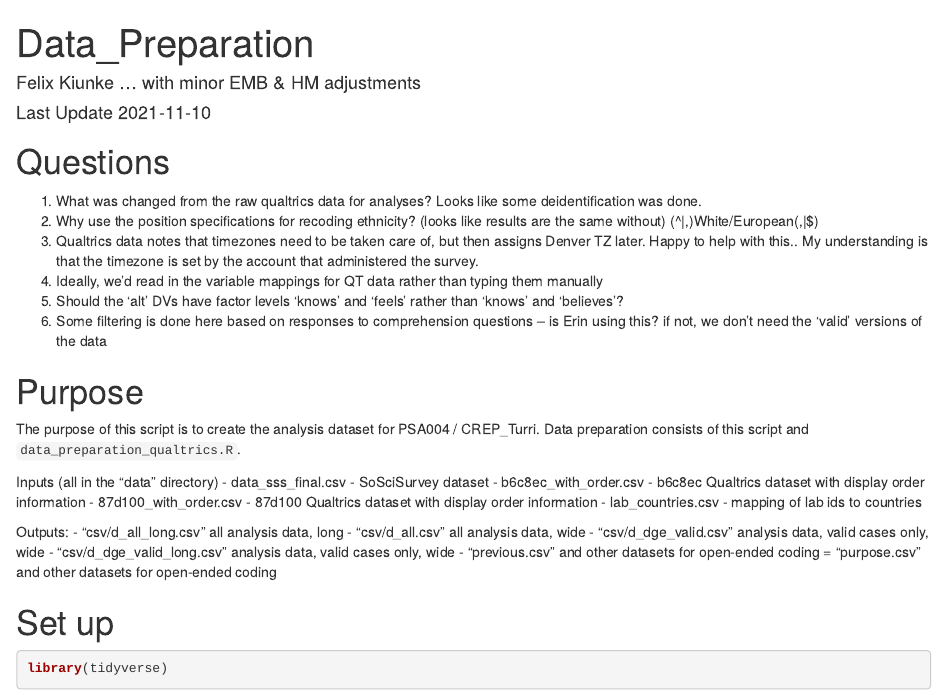
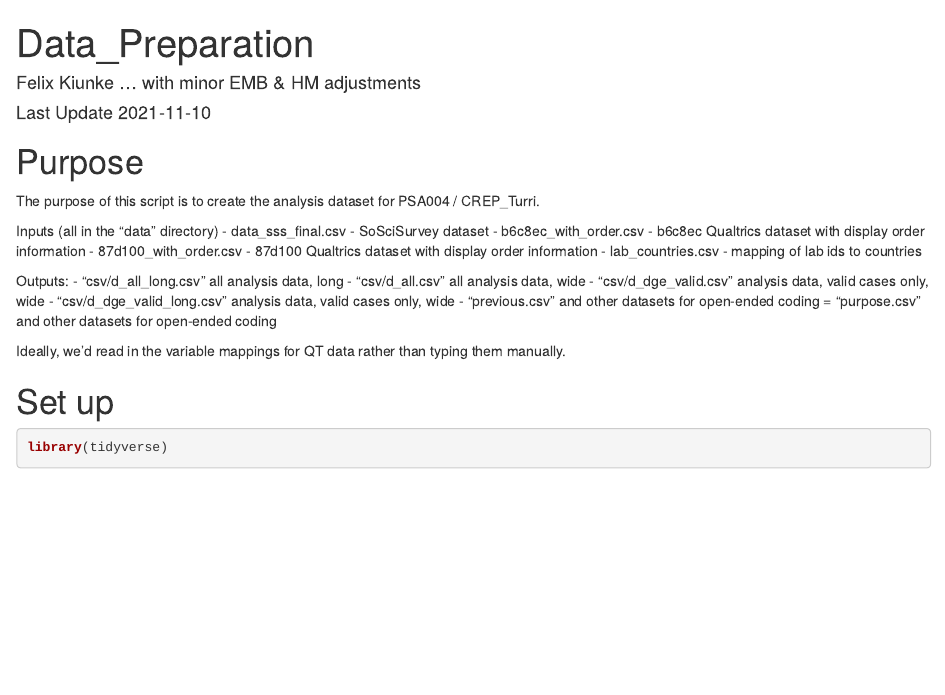
Before and after one commit to CREP-Pyschology/CREP_Turri, an R Markdown document (04_Data/Data_Preparation.Rmd): the page in a window 1100 px wide, from its top. Rendered offline with R 4.5, knitr and Pandoc, with nearby package versions; some code elsewhere in the file could not run offline.

Commit message:
removed questions I noted to myself

```diff
--- a/04_Data/Data_Preparation.Rmd
+++ b/04_Data/Data_Preparation.Rmd
@@ -4,20 +4,10 @@ author: "Felix Kiunke ... with minor EMB & HM adjustments"
 date: "Last Update `r Sys.Date()`"
 output: html_document
 ---
-# Questions
-
-1. What was changed from the raw qualtrics data for analyses? Looks like some deidentification was done.
-2. Why use the position specifications for recoding ethnicity? (looks like results are the same without) (^|,)White/European(,|$)
-3. Qualtrics data notes that timezones need to be taken care of, but then assigns Denver TZ later. Happy to help with this.. My understanding is that the timezone is set by the account that administered the survey.
-4. Ideally, we'd read in the variable mappings for QT data rather than typing them manually
-5. Should the 'alt' DVs have factor levels 'knows' and 'feels' rather than 'knows' and 'believes'?
-6. Some filtering is done here based on responses to comprehension questions -- is Erin using this? if not, we don't need the 'valid' versions of the data
 
 # Purpose
 
 The purpose of this script is to create the analysis dataset for PSA004 / CREP_Turri.
-Data preparation consists of this script and `data_preparation_qualtrics.R`.
-
 
 Inputs (all in the "data" directory)
  - data_sss_final.csv - SoSciSurvey dataset
@@ -32,6 +22,8 @@ Outputs:
 - "csv/d_dge_valid_long.csv" analysis data, valid cases only, wide
 - "previous.csv" and other datasets for open-ended coding
 = "purpose.csv" and other datasets for open-ended coding
+
+Ideally, we'd read in the variable mappings for QT data rather than typing them manually.
 
 # Set up
 
```
